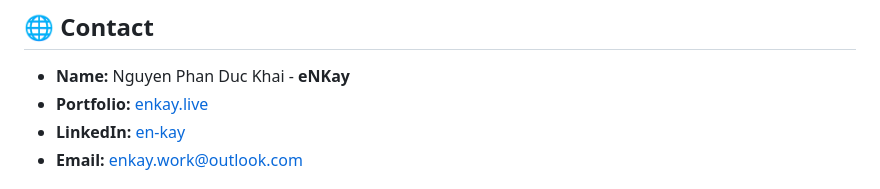
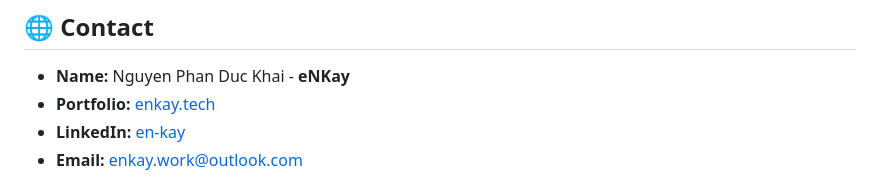
Before and after one commit to eNKay2408/freeCodeCamp-Projects, a Markdown page: README.md, the part around the change. Drawn GitHub-style.

Commit message:
Update DNS to .tech

```diff
--- a/README.md
+++ b/README.md
@@ -143,7 +143,7 @@ Thank you for joining me on this journey 💙
 ## 🌐 <a name="contact">Contact</a>
 
 - **Name:** Nguyen Phan Duc Khai - **eNKay**
-- **Portfolio:** [enkay.live](https://enkay.live)
+- **Portfolio:** [enkay.tech](https://enkay.tech)
 - **LinkedIn:** [en-kay](https://www.linkedin.com/in/en-kay/)
 - **Email:** [enkay.work@outlook.com](mailto:enkay.work@outlook.com)
 
```
